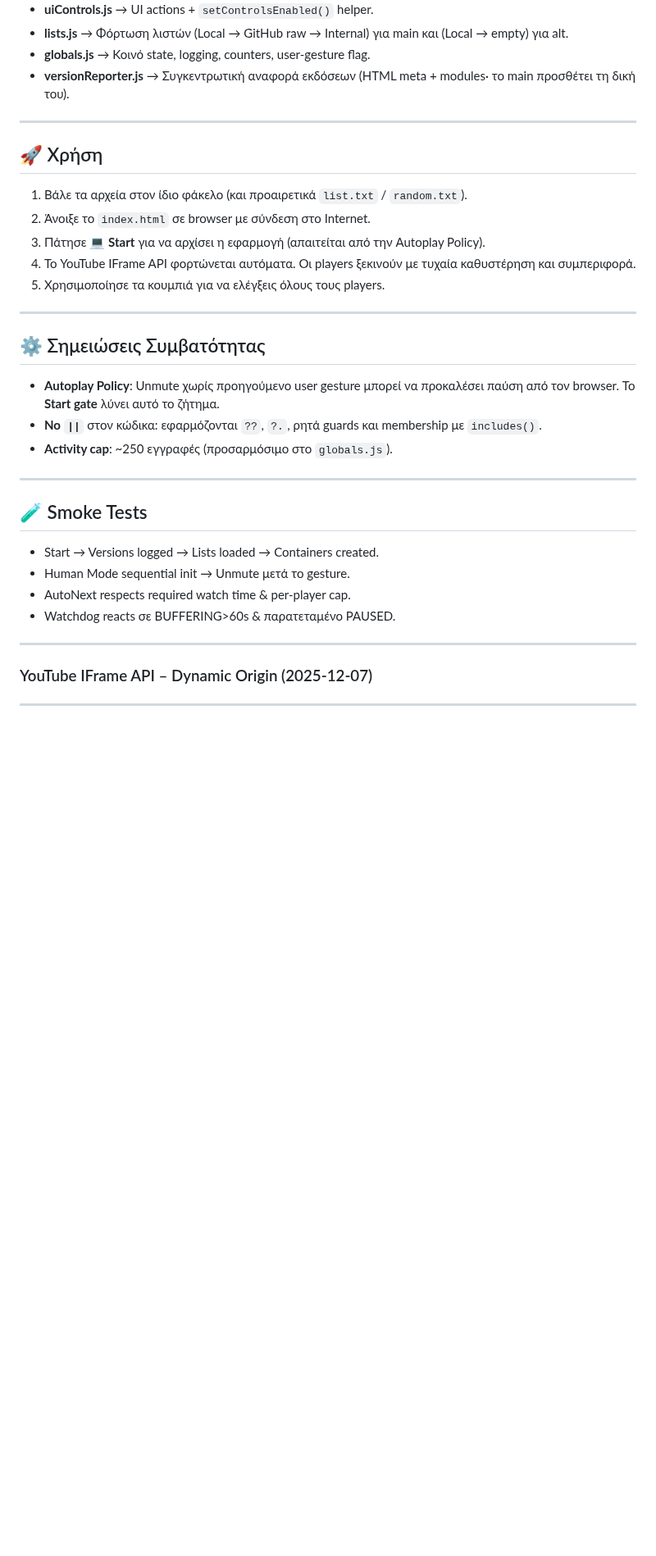
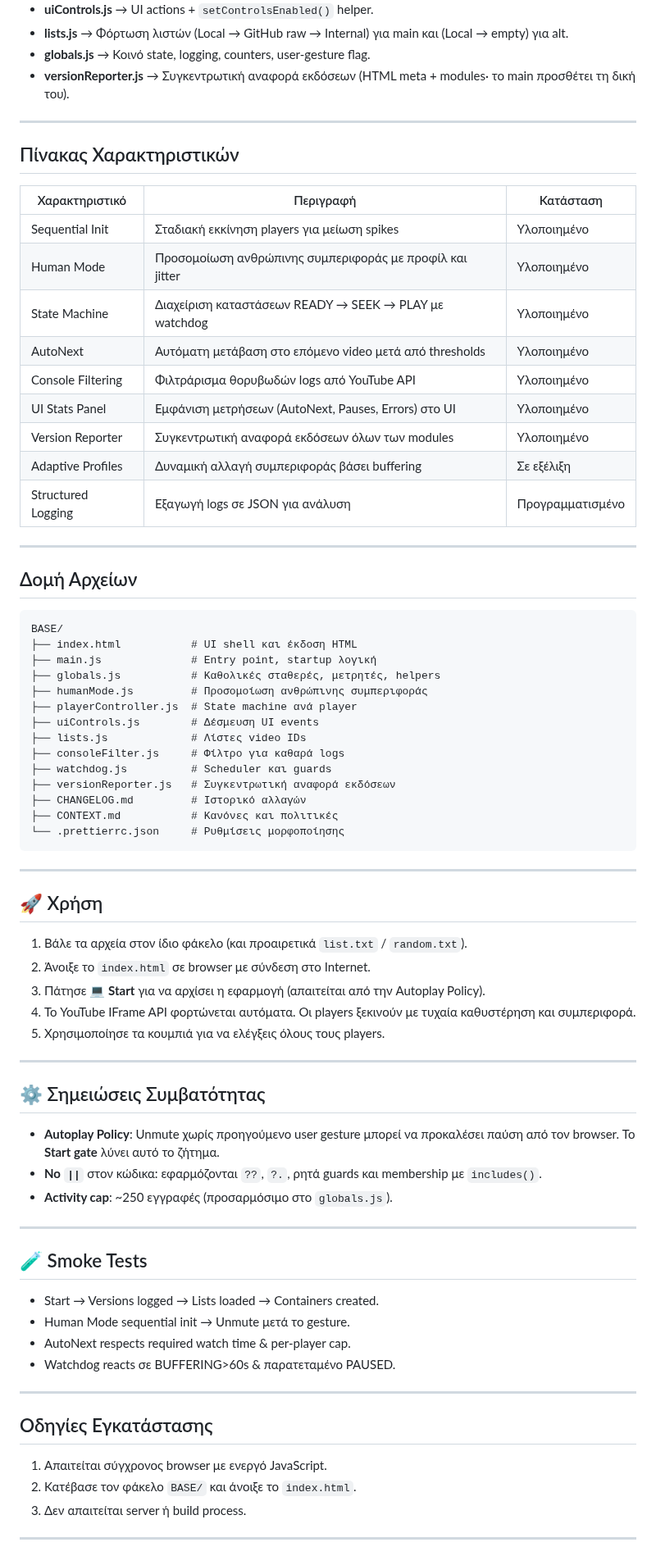
Before and after one commit to DeadManWalkingTO/Educational-Content, a Markdown page: README.md, the part around one of its changes. Shown at 82% size. GitHub-like rendering; blank space fills up the shorter version.

````diff
--- a/README.md
+++ b/README.md
@@ -52,7 +60,46 @@
 - **versionReporter.js** → Συγκεντρωτική αναφορά εκδόσεων (HTML meta + modules· το main προσθέτει τη δική του).
 
 ---
+
+## Πίνακας Χαρακτηριστικών
+
+| Χαρακτηριστικό     | Περιγραφή                                                | Κατάσταση        |
+| ------------------ | -------------------------------------------------------- | ---------------- |
+| Sequential Init    | Σταδιακή εκκίνηση players για μείωση spikes              | Υλοποιημένο      |
+| Human Mode         | Προσομοίωση ανθρώπινης συμπεριφοράς με προφίλ και jitter | Υλοποιημένο      |
+| State Machine      | Διαχείριση καταστάσεων READY → SEEK → PLAY με watchdog   | Υλοποιημένο      |
+| AutoNext           | Αυτόματη μετάβαση στο επόμενο video μετά από thresholds  | Υλοποιημένο      |
+| Console Filtering  | Φιλτράρισμα θορυβωδών logs από YouTube API               | Υλοποιημένο      |
+| UI Stats Panel     | Εμφάνιση μετρήσεων (AutoNext, Pauses, Errors) στο UI     | Υλοποιημένο      |
+| Version Reporter   | Συγκεντρωτική αναφορά εκδόσεων όλων των modules          | Υλοποιημένο      |
+| Adaptive Profiles  | Δυναμική αλλαγή συμπεριφοράς βάσει buffering             | Σε εξέλιξη       |
+| Structured Logging | Εξαγωγή logs σε JSON για ανάλυση                         | Προγραμματισμένο |
+
+---
+
+## Δομή Αρχείων
+
+```
+BASE/
+├── index.html           # UI shell και έκδοση HTML
+├── main.js              # Entry point, startup λογική
+├── globals.js           # Καθολικές σταθερές, μετρητές, helpers
+├── humanMode.js         # Προσομοίωση ανθρώπινης συμπεριφοράς
+├── playerController.js  # State machine ανά player
+├── uiControls.js        # Δέσμευση UI events
+├── lists.js             # Λίστες video IDs
+├── consoleFilter.js     # Φίλτρο για καθαρά logs
+├── watchdog.js          # Scheduler και guards
+├── versionReporter.js   # Συγκεντρωτική αναφορά εκδόσεων
+├── CHANGELOG.md         # Ιστορικό αλλαγών
+├── CONTEXT.md           # Κανόνες και πολιτικές
+└── .prettierrc.json     # Ρυθμίσεις μορφοποίησης
+```
+
+---
+
 ## 🚀 Χρήση
+
 1. Βάλε τα αρχεία στον ίδιο φάκελο (και προαιρετικά `list.txt` / `random.txt`).
 2. Άνοιξε το `index.html` σε browser με σύνδεση στο Internet.
 3. Πάτησε **💻 Start** για να αρχίσει η εφαρμογή (απαιτείται από την Autoplay Policy).
@@ -60,19 +107,28 @@
 5. Χρησιμοποίησε τα κουμπιά για να ελέγξεις όλους τους players.
 
 ---
+
 ## ⚙️ Σημειώσεις Συμβατότητας
+
 - **Autoplay Policy**: Unmute χωρίς προηγούμενο user gesture μπορεί να προκαλέσει παύση από τον browser. Το **Start gate** λύνει αυτό το ζήτημα.
 - **No `||`** στον κώδικα: εφαρμόζονται `??`, `?.`, ρητά guards και membership με `includes()`.
 - **Activity cap**: ~250 εγγραφές (προσαρμόσιμο στο `globals.js`).
 
 ---
+
 ## 🧪 Smoke Tests
+
 - Start → Versions logged → Lists loaded → Containers created.
 - Human Mode sequential init → Unmute μετά το gesture.
 - AutoNext respects required watch time & per‑player cap.
 - Watchdog reacts σε BUFFERING>60s & παρατεταμένο PAUSED.
 
 ---
-### YouTube IFrame API – Dynamic Origin (2025-12-07)
+
+## Οδηγίες Εγκατάστασης
+
+1. Απαιτείται σύγχρονος browser με ενεργό JavaScript.
+2. Κατέβασε τον φάκελο `BASE/` και άνοιξε το `index.html`.
+3. Δεν απαιτείται server ή build process.
 
 ---
````
Also changed, not shown: other parts of README.md (+54 -10 lines), CONTEXT.md (+18 -2 lines).
